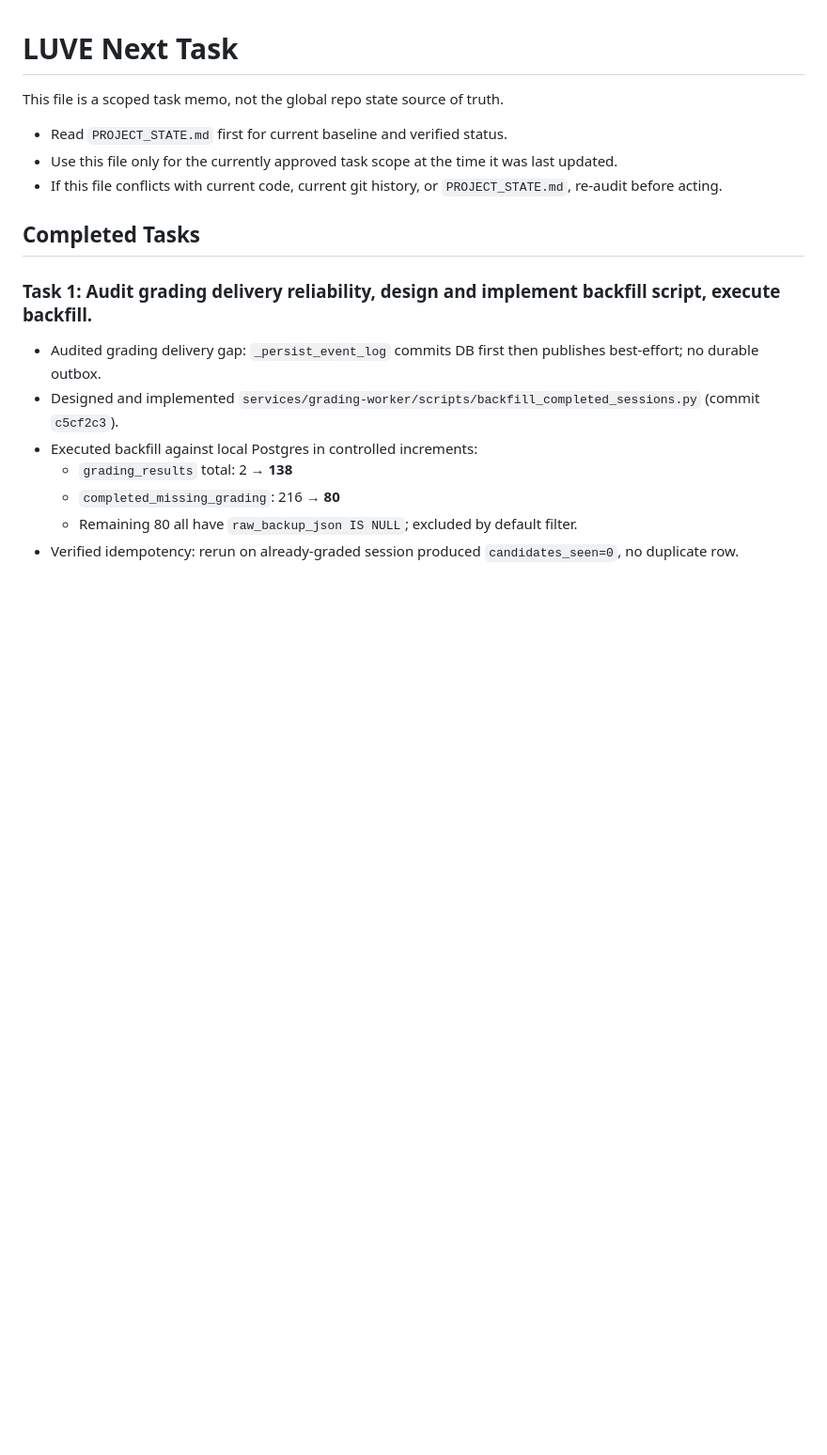
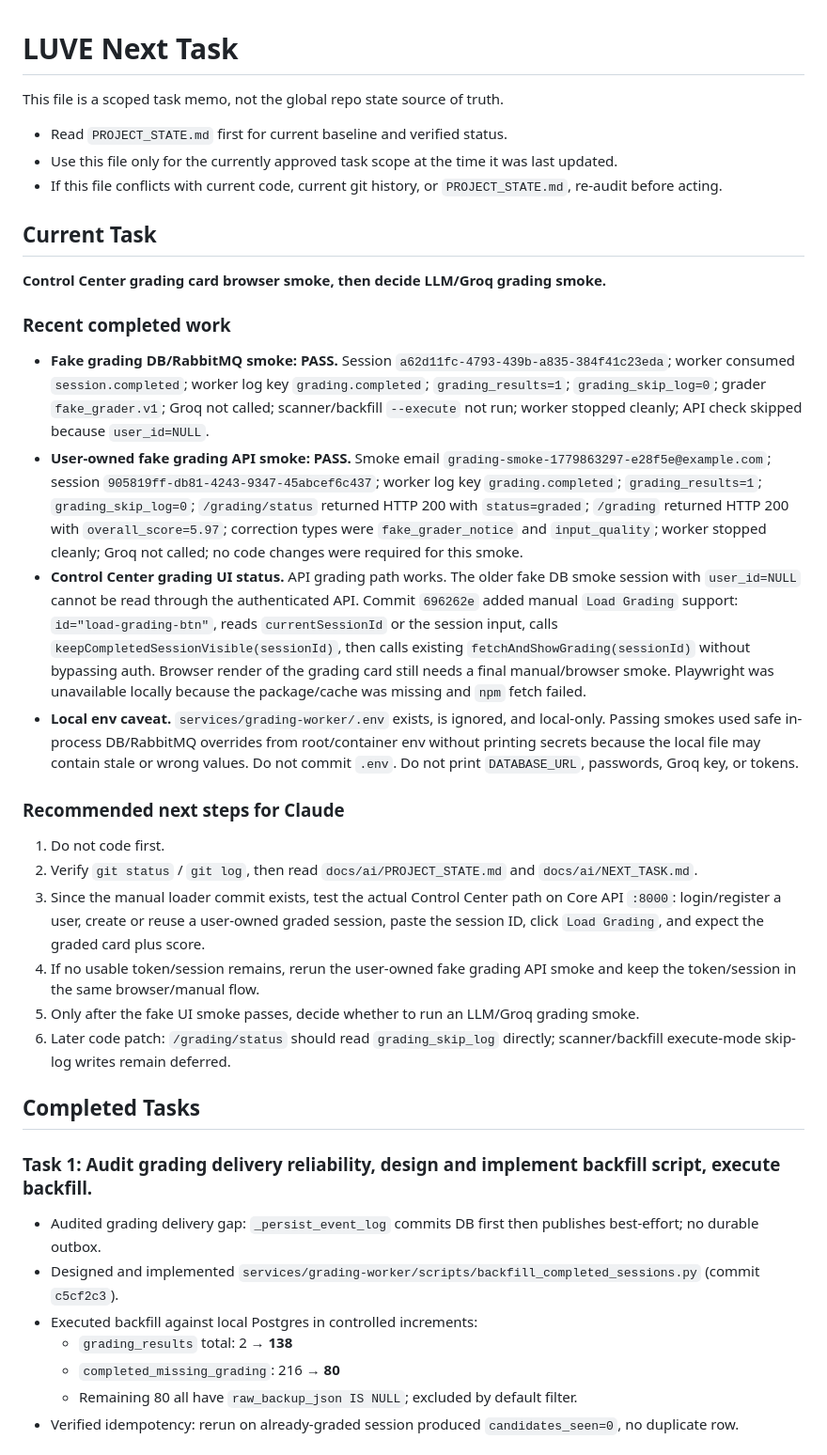
Before and after one commit to montyfinn/luve, a Markdown page: docs/ai/NEXT_TASK.md, the part around the change. Shown at 94% size. GitHub-like rendering; blank space fills up the shorter version.

Commit message:
docs(ai): record grading smoke and UI handoff

```diff
--- a/docs/ai/NEXT_TASK.md
+++ b/docs/ai/NEXT_TASK.md
@@ -5,6 +5,30 @@ This file is a scoped task memo, not the global repo state source of truth.
 - Read `PROJECT_STATE.md` first for current baseline and verified status.
 - Use this file only for the currently approved task scope at the time it was last updated.
 - If this file conflicts with current code, current git history, or `PROJECT_STATE.md`, re-audit before acting.
+
+## Current Task
+
+**Control Center grading card browser smoke, then decide LLM/Groq grading smoke.**
+
+### Recent completed work
+
+* **Fake grading DB/RabbitMQ smoke: PASS.**
+  Session `a62d11fc-4793-439b-a835-384f41c23eda`; worker consumed `session.completed`; worker log key `grading.completed`; `grading_results=1`; `grading_skip_log=0`; grader `fake_grader.v1`; Groq not called; scanner/backfill `--execute` not run; worker stopped cleanly; API check skipped because `user_id=NULL`.
+* **User-owned fake grading API smoke: PASS.**
+  Smoke email `grading-smoke-1779863297-e28f5e@example.com`; session `905819ff-db81-4243-9347-45abcef6c437`; worker log key `grading.completed`; `grading_results=1`; `grading_skip_log=0`; `/grading/status` returned HTTP 200 with `status=graded`; `/grading` returned HTTP 200 with `overall_score=5.97`; correction types were `fake_grader_notice` and `input_quality`; worker stopped cleanly; Groq not called; no code changes were required for this smoke.
+* **Control Center grading UI status.**
+  API grading path works. The older fake DB smoke session with `user_id=NULL` cannot be read through the authenticated API. Commit `696262e` added manual `Load Grading` support: `id="load-grading-btn"`, reads `currentSessionId` or the session input, calls `keepCompletedSessionVisible(sessionId)`, then calls existing `fetchAndShowGrading(sessionId)` without bypassing auth. Browser render of the grading card still needs a final manual/browser smoke. Playwright was unavailable locally because the package/cache was missing and `npm` fetch failed.
+* **Local env caveat.**
+  `services/grading-worker/.env` exists, is ignored, and local-only. Passing smokes used safe in-process DB/RabbitMQ overrides from root/container env without printing secrets because the local file may contain stale or wrong values. Do not commit `.env`. Do not print `DATABASE_URL`, passwords, Groq key, or tokens.
+
+### Recommended next steps for Claude
+
+1. Do not code first.
+2. Verify `git status` / `git log`, then read `docs/ai/PROJECT_STATE.md` and `docs/ai/NEXT_TASK.md`.
+3. Since the manual loader commit exists, test the actual Control Center path on Core API `:8000`: login/register a user, create or reuse a user-owned graded session, paste the session ID, click `Load Grading`, and expect the graded card plus score.
+4. If no usable token/session remains, rerun the user-owned fake grading API smoke and keep the token/session in the same browser/manual flow.
+5. Only after the fake UI smoke passes, decide whether to run an LLM/Groq grading smoke.
+6. Later code patch: `/grading/status` should read `grading_skip_log` directly; scanner/backfill execute-mode skip-log writes remain deferred.
 
 ## Completed Tasks
 
```
Also changed, not shown: docs/ai/PROJECT_STATE.md (+13 -1 lines).
